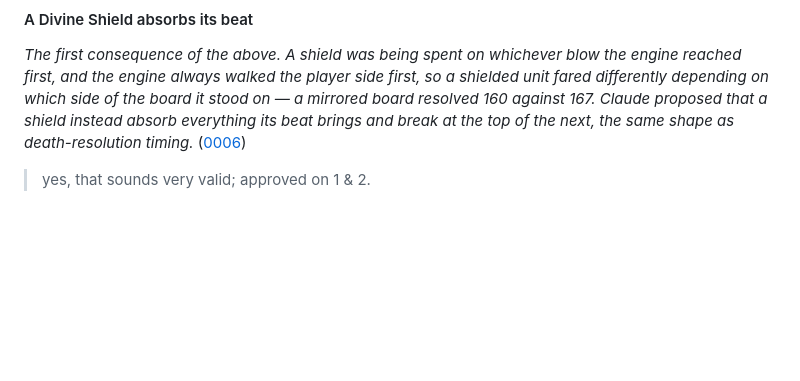
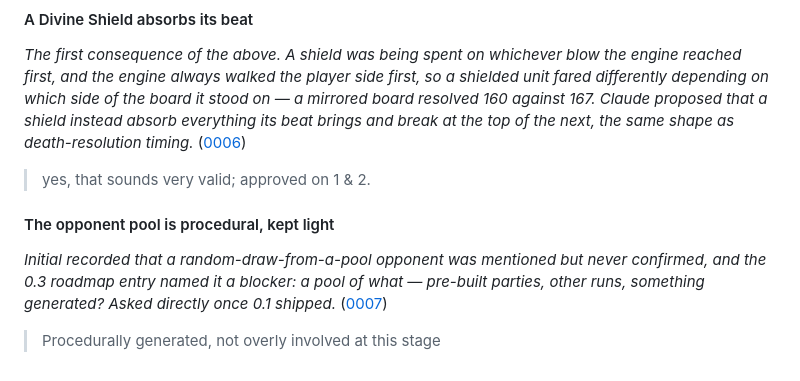
Before and after one commit to Ethan23p/HS-Battlegrounds-demake, a Markdown page: docs/DESIGN.md, the part around the change. Rendered like a GitHub page; blank space fills up the shorter version.

```diff
--- a/docs/DESIGN.md
+++ b/docs/DESIGN.md
@@ -185,3 +185,12 @@ brings and break at the top of the next, the same shape as death-resolution timi
 ([0006](transcripts/0006-the-concurrent-beat.md))
 
 > yes, that sounds very valid; approved on 1 & 2.
+
+#### The opponent pool is procedural, kept light
+
+*Initial recorded that a random-draw-from-a-pool opponent was mentioned but never
+confirmed, and the 0.3 roadmap entry named it a blocker: a pool of what — pre-built
+parties, other runs, something generated? Asked directly once 0.1 shipped.*
+([0007](transcripts/0007-the-front-end-and-the-scratchpad.md))
+
+> Procedurally generated, not overly involved at this stage
```
Also changed, not shown: docs/scratchpad/roadmap.md (+54 -30 lines), docs/transcripts/0007-the-front-end-and-the-scratchpad.md (added, +314 -0 lines).
